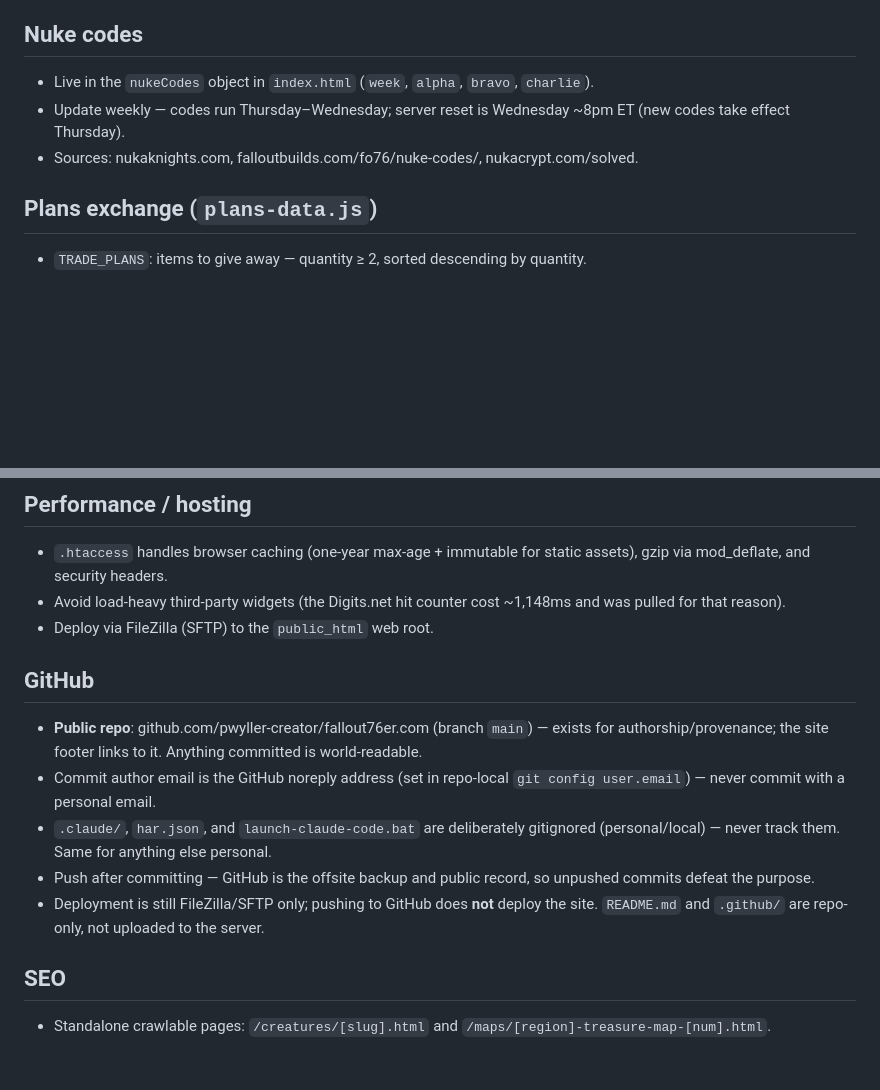
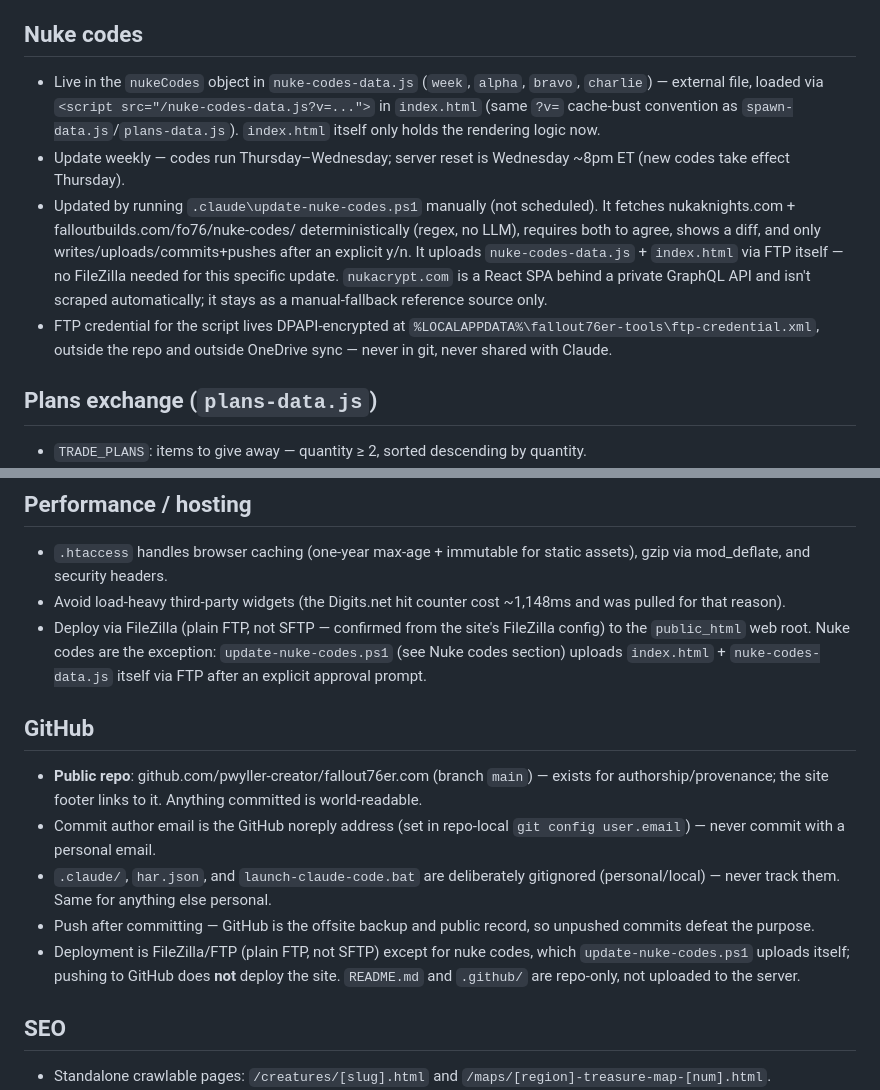
Before and after one commit to pwyller-creator/fallout76er.com, a Markdown page: CLAUDE.md, 2 parts joined by grey strips. Drawn GitHub-style; blank space fills up the shorter version.

Commit message:
Correct CLAUDE.md: FTP is plain FTP not SFTP, document new nuke-codes workflow
Deployment was documented as SFTP but the FileZilla config confirms plain
FTP. Also updates the Nuke codes section to reflect the nuke-codes-data.js
externalization and update-nuke-codes.ps1 tool.

```diff
--- a/CLAUDE.md
+++ b/CLAUDE.md
@@ -67,9 +67,10 @@ Shape:
 - New entry from a screenshot: infer region / threat / tag from the visuals, write `desc` as a survivor's field note. Pwyller makes all final copy calls and often rewrites drafts substantially.
 
 ## Nuke codes
-- Live in the `nukeCodes` object in `index.html` (`week`, `alpha`, `bravo`, `charlie`).
+- Live in the `nukeCodes` object in `nuke-codes-data.js` (`week`, `alpha`, `bravo`, `charlie`) — external file, loaded via `<script src="/nuke-codes-data.js?v=...">` in `index.html` (same `?v=` cache-bust convention as `spawn-data.js`/`plans-data.js`). `index.html` itself only holds the rendering logic now.
 - Update weekly — codes run Thursday–Wednesday; server reset is Wednesday ~8pm ET (new codes take effect Thursday).
-- Sources: nukaknights.com, falloutbuilds.com/fo76/nuke-codes/, nukacrypt.com/solved.
+- Updated by running `.claude\update-nuke-codes.ps1` manually (not scheduled). It fetches nukaknights.com + falloutbuilds.com/fo76/nuke-codes/ deterministically (regex, no LLM), requires both to agree, shows a diff, and only writes/uploads/commits+pushes after an explicit y/n. It uploads `nuke-codes-data.js` + `index.html` via FTP itself — no FileZilla needed for this specific update. `nukacrypt.com` is a React SPA behind a private GraphQL API and isn't scraped automatically; it stays as a manual-fallback reference source only.
+- FTP credential for the script lives DPAPI-encrypted at `%LOCALAPPDATA%\fallout76er-tools\ftp-credential.xml`, outside the repo and outside OneDrive sync — never in git, never shared with Claude.
 
 ## Plans exchange (`plans-data.js`)
 - `TRADE_PLANS`: items to give away — quantity ≥ 2, sorted descending by quantity.
@@ -91,14 +92,14 @@ Shape:
 ## Performance / hosting
 - `.htaccess` handles browser caching (one-year max-age + immutable for static assets), gzip via mod_deflate, and security headers.
 - Avoid load-heavy third-party widgets (the Digits.net hit counter cost ~1,148ms and was pulled for that reason).
-- Deploy via FileZilla (SFTP) to the `public_html` web root.
+- Deploy via FileZilla (plain FTP, not SFTP — confirmed from the site's FileZilla config) to the `public_html` web root. Nuke codes are the exception: `update-nuke-codes.ps1` (see Nuke codes section) uploads `index.html` + `nuke-codes-data.js` itself via FTP after an explicit approval prompt.
 
 ## GitHub
 - **Public repo**: github.com/pwyller-creator/fallout76er.com (branch `main`) — exists for authorship/provenance; the site footer links to it. Anything committed is world-readable.
 - Commit author email is the GitHub noreply address (set in repo-local `git config user.email`) — never commit with a personal email.
 - `.claude/`, `har.json`, and `launch-claude-code.bat` are deliberately gitignored (personal/local) — never track them. Same for anything else personal.
 - Push after committing — GitHub is the offsite backup and public record, so unpushed commits defeat the purpose.
-- Deployment is still FileZilla/SFTP only; pushing to GitHub does **not** deploy the site. `README.md` and `.github/` are repo-only, not uploaded to the server.
+- Deployment is FileZilla/FTP (plain FTP, not SFTP) except for nuke codes, which `update-nuke-codes.ps1` uploads itself; pushing to GitHub does **not** deploy the site. `README.md` and `.github/` are repo-only, not uploaded to the server.
 
 ## SEO
 - Standalone crawlable pages: `/creatures/[slug].html` and `/maps/[region]-treasure-map-[num].html`.
```
